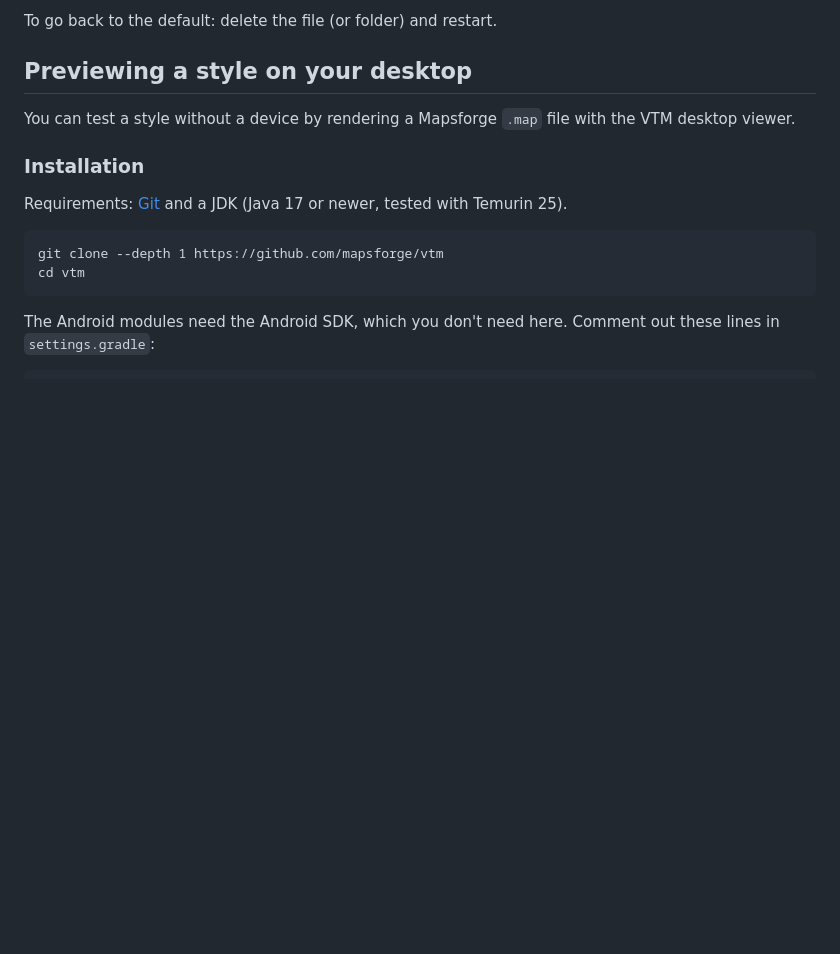
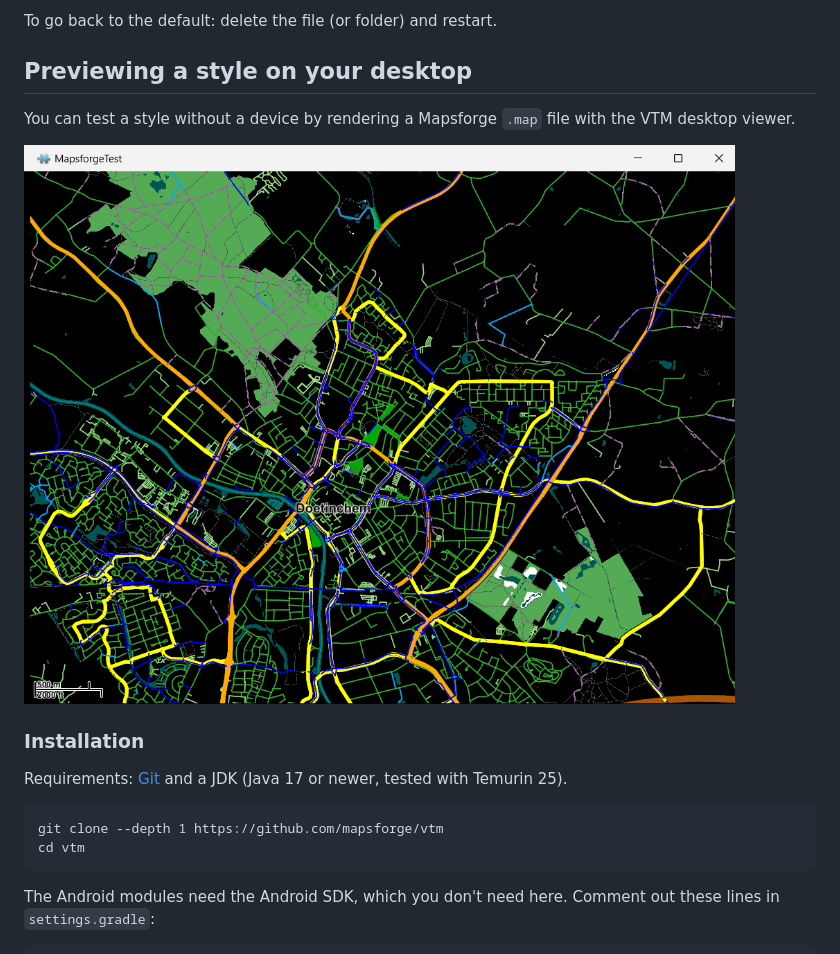
Before and after one commit to bertt/WahooMapStyles, a Markdown page: README.md, the part around the change. Rendered like a GitHub page; pictures changed too: docs/vtm-preview.png (added); blank space fills up the shorter version.

Commit message:
Add preview screenshot to README
Co-authored-by: Copilot <223556219+Copilot@users.noreply.github.com>

```diff
--- a/README.md
+++ b/README.md
@@ -53,6 +53,8 @@ To go back to the default: delete the file (or folder) and restart.
 
 You can test a style without a device by rendering a Mapsforge `.map` file with the VTM desktop viewer.
 
+![VTM desktop viewer rendering a map with vtm-elemnt.xml](docs/vtm-preview.png)
+
 ### Installation
 
 Requirements: [Git](https://git-scm.com/) and a JDK (Java 17 or newer, tested with Temurin 25).
```
